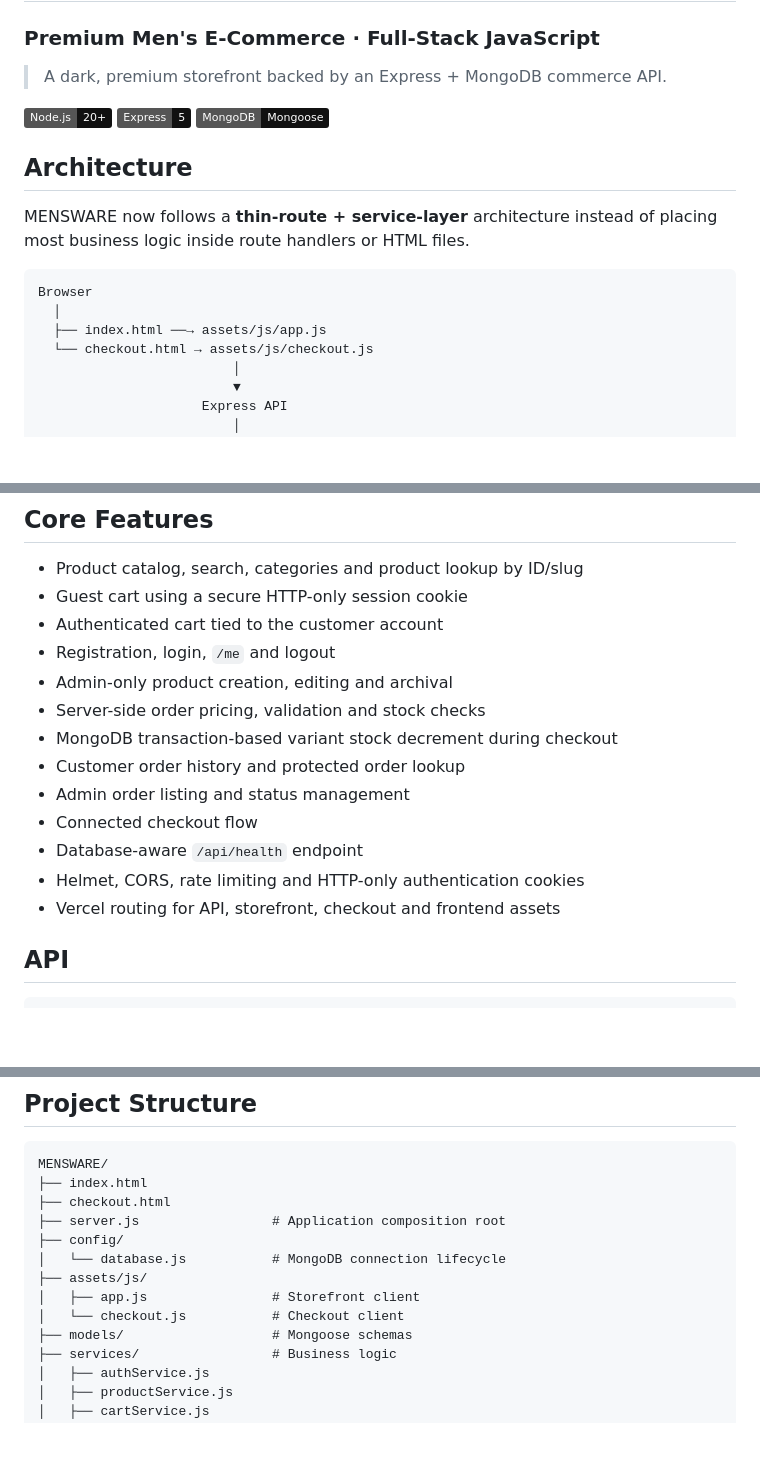
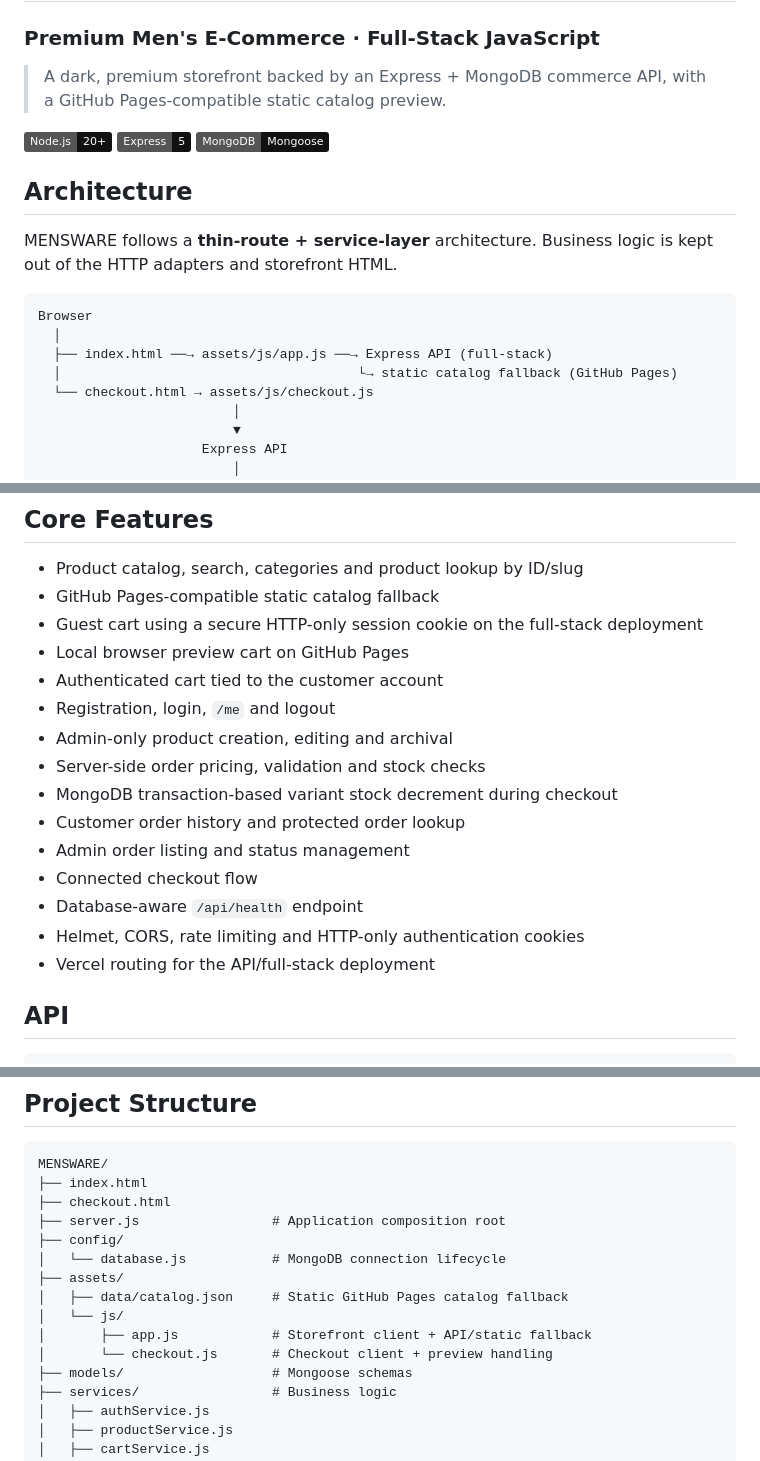
Before and after one commit to chillingbing648-sketch/MENSWARE, a Markdown page: README.md, 3 parts joined by grey strips. Drawn GitHub-style; badges without logos; blank space fills up the shorter version.

Commit message:
docs: document GitHub Pages catalog fallback

````diff
--- a/README.md
+++ b/README.md
@@ -2,7 +2,7 @@
 
 ### Premium Men's E-Commerce · Full-Stack JavaScript
 
-> A dark, premium storefront backed by an Express + MongoDB commerce API.
+> A dark, premium storefront backed by an Express + MongoDB commerce API, with a GitHub Pages-compatible static catalog preview.
 
 [![Node.js](https://img.shields.io/badge/Node.js-20%2B-111111?logo=node.js)](https://nodejs.org/)
 [![Express](https://img.shields.io/badge/Express-5-111111?logo=express)](https://expressjs.com/)
@@ -10,12 +10,13 @@
 
 ## Architecture
 
-MENSWARE now follows a **thin-route + service-layer** architecture instead of placing most business logic inside route handlers or HTML files.
+MENSWARE follows a **thin-route + service-layer** architecture. Business logic is kept out of the HTTP adapters and storefront HTML.
 
 ```text
 Browser
   │
-  ├── index.html ──→ assets/js/app.js
+  ├── index.html ──→ assets/js/app.js ──→ Express API (full-stack)
+  │                                      └→ static catalog fallback (GitHub Pages)
   └── checkout.html → assets/js/checkout.js
                          │
                          ▼
@@ -39,7 +40,9 @@ See the detailed [architecture guide](docs/ARCHITECTURE.md).
 ## Core Features
 
 - Product catalog, search, categories and product lookup by ID/slug
-- Guest cart using a secure HTTP-only session cookie
+- GitHub Pages-compatible static catalog fallback
+- Guest cart using a secure HTTP-only session cookie on the full-stack deployment
+- Local browser preview cart on GitHub Pages
 - Authenticated cart tied to the customer account
 - Registration, login, `/me` and logout
 - Admin-only product creation, editing and archival
@@ -50,7 +53,7 @@ See the detailed [architecture guide](docs/ARCHITECTURE.md).
 - Connected checkout flow
 - Database-aware `/api/health` endpoint
 - Helmet, CORS, rate limiting and HTTP-only authentication cookies
-- Vercel routing for API, storefront, checkout and frontend assets
+- Vercel routing for the API/full-stack deployment
 
 ## API
 
@@ -86,9 +89,11 @@ MENSWARE/
 ├── server.js                 # Application composition root
 ├── config/
 │   └── database.js           # MongoDB connection lifecycle
-├── assets/js/
-│   ├── app.js                # Storefront client
-│   └── checkout.js           # Checkout client
+├── assets/
+│   ├── data/catalog.json     # Static GitHub Pages catalog fallback
+│   └── js/
+│       ├── app.js            # Storefront client + API/static fallback
+│       └── checkout.js       # Checkout client + preview handling
 ├── models/                   # Mongoose schemas
 ├── services/                 # Business logic
 │   ├── authService.js
````
Also changed, not shown: other parts of README.md (+8 -1 lines).
